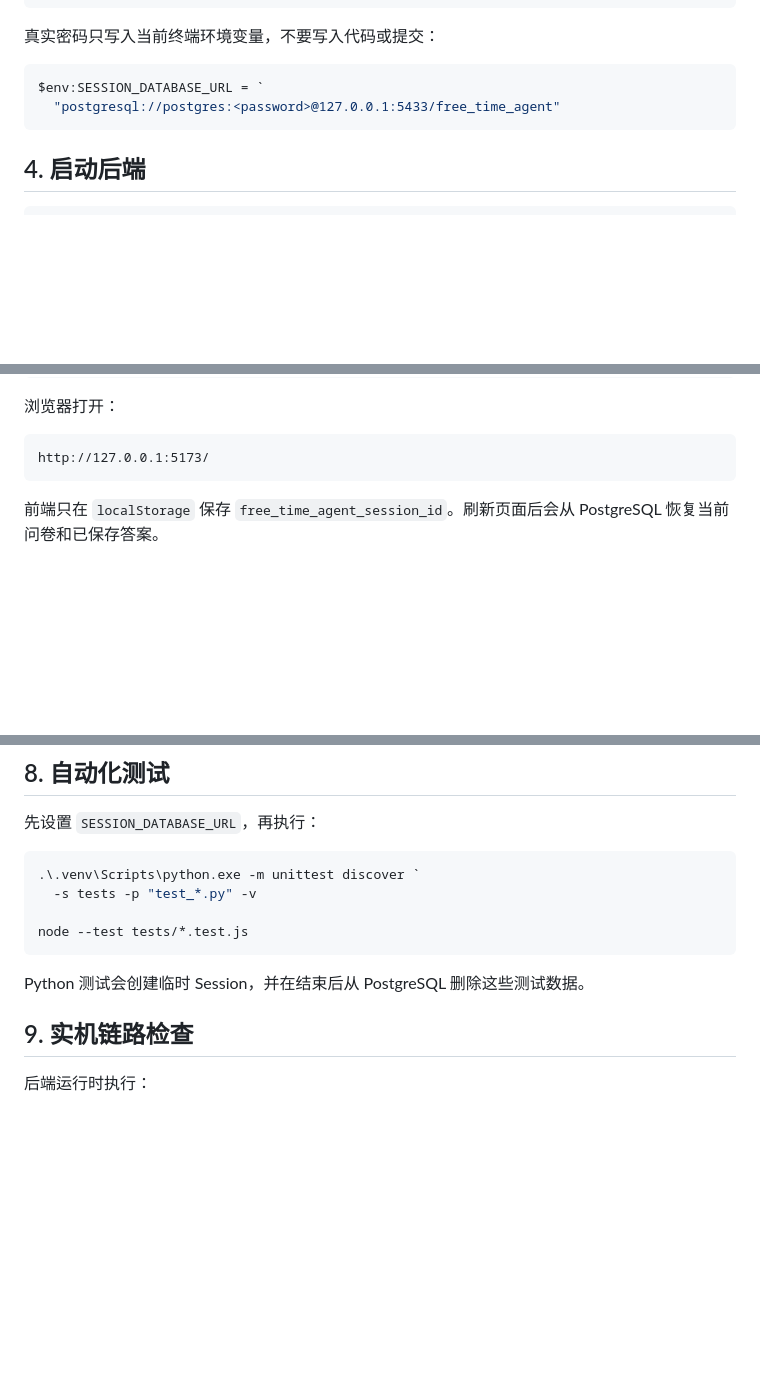
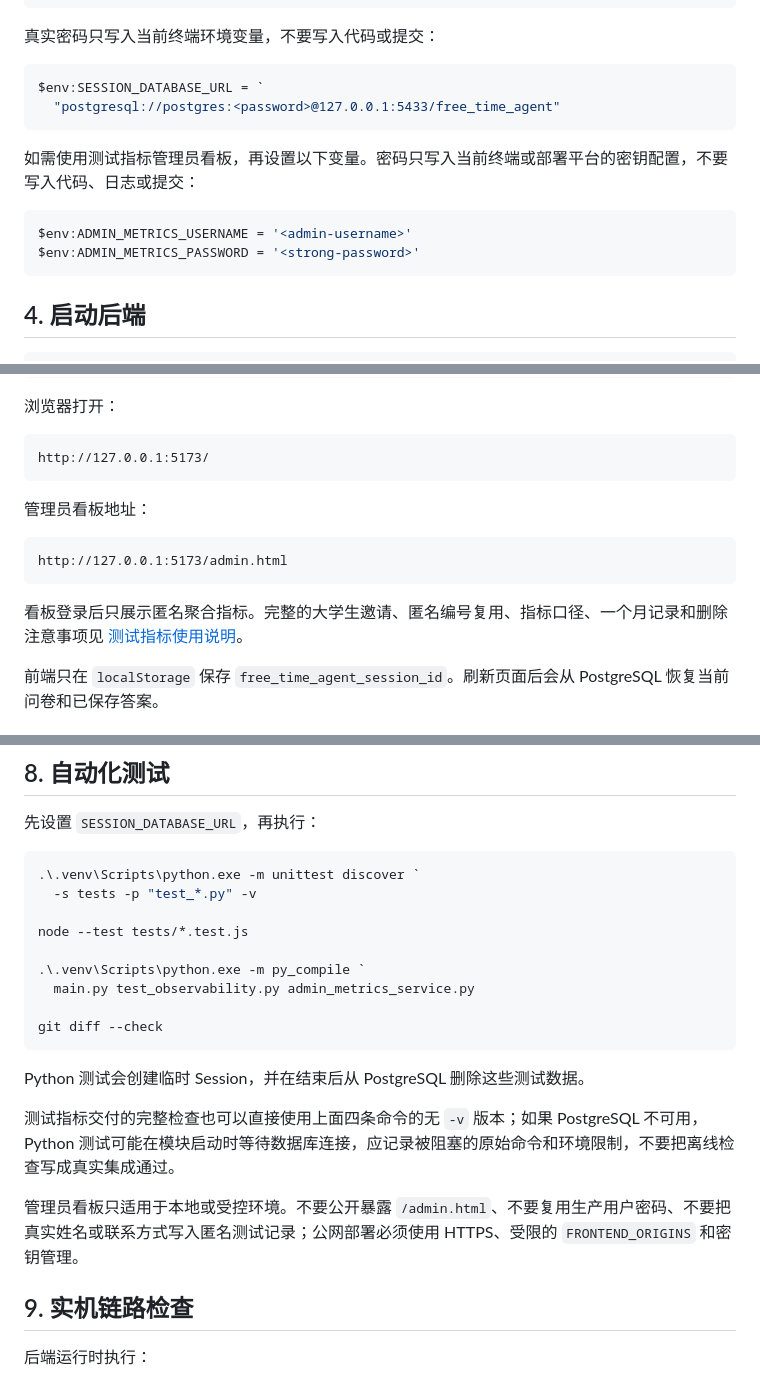
Before and after one commit to liorakozev639-a11y/yxy1.0, a Markdown page: README.md, 3 parts joined by grey strips. Rendered like a GitHub page; blank space fills up the shorter version.

Commit message:
docs: add user testing metrics guide

````diff
--- a/README.md
+++ b/README.md
@@ -229,6 +229,13 @@ $env:SESSION_DATABASE_URL = `
   "postgresql://postgres:<password>@127.0.0.1:5433/free_time_agent"
 ```
 
+如需使用测试指标管理员看板，再设置以下变量。密码只写入当前终端或部署平台的密钥配置，不要写入代码、日志或提交：
+
+```powershell
+$env:ADMIN_METRICS_USERNAME = '<admin-username>'
+$env:ADMIN_METRICS_PASSWORD = '<strong-password>'
+```
+
 ## 4. 启动后端
 
 ```powershell
@@ -267,6 +274,14 @@ Set-Location "D:\yxy1.0"
 ```text
 http://127.0.0.1:5173/
 ```
+
+管理员看板地址：
+
+```text
+http://127.0.0.1:5173/admin.html
+```
+
+看板登录后只展示匿名聚合指标。完整的大学生邀请、匿名编号复用、指标口径、一个月记录和删除注意事项见 [测试指标使用说明](docs/user-testing-metrics.md)。
 
 前端只在 `localStorage` 保存 `free_time_agent_session_id`。刷新页面后会从 PostgreSQL 恢复当前问卷和已保存答案。
 
@@ -383,9 +398,18 @@ Set-Location "D:\yxy1.0"
   -s tests -p "test_*.py" -v
 
 node --test tests/*.test.js
+
+.\.venv\Scripts\python.exe -m py_compile `
+  main.py test_observability.py admin_metrics_service.py
+
+git diff --check
 ```
 
 Python 测试会创建临时 Session，并在结束后从 PostgreSQL 删除这些测试数据。
+
+测试指标交付的完整检查也可以直接使用上面四条命令的无 `-v` 版本；如果 PostgreSQL 不可用，Python 测试可能在模块启动时等待数据库连接，应记录被阻塞的原始命令和环境限制，不要把离线检查写成真实集成通过。
+
+管理员看板只适用于本地或受控环境。不要公开暴露 `/admin.html`、不要复用生产用户密码、不要把真实姓名或联系方式写入匿名测试记录；公网部署必须使用 HTTPS、受限的 `FRONTEND_ORIGINS` 和密钥管理。
 
 ## 9. 实机链路检查
 
````
Also changed, not shown: docs/user-testing-metrics.md (added, +125 -0 lines), 1 other file.
